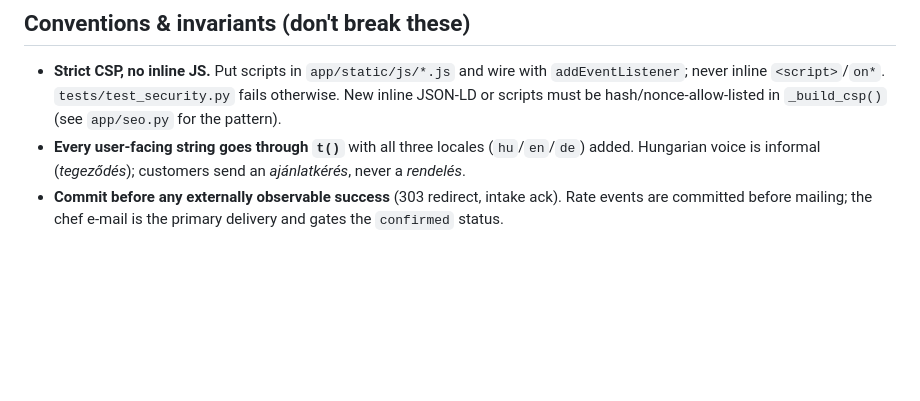
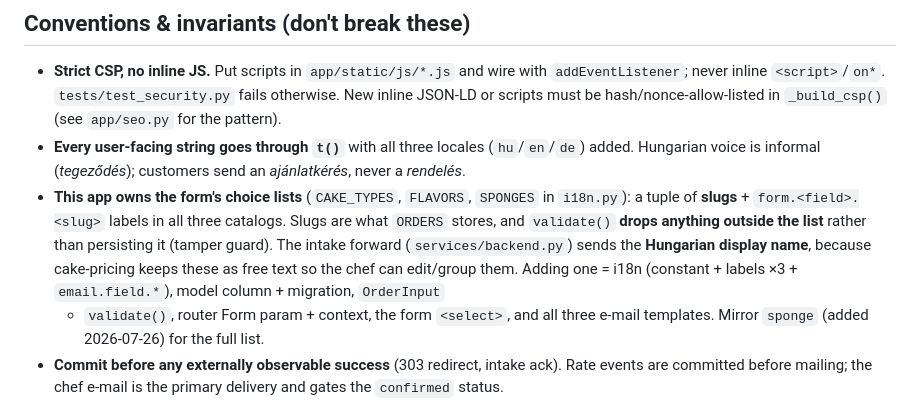
Before and after one commit to gyulaasztalos/cake-order, a Markdown page: CLAUDE.md, the part around the change. Drawn GitHub-style; blank space fills up the shorter version.

Commit message:
docs: record that this app owns the form choice lists (slugs + 3 catalogs)
Counterpart to the cake-pricing note: how CAKE_TYPES/FLAVORS/SPONGES work, the
tamper-drop rule, that intake forwards the Hungarian label, and the checklist for
adding another choice field.

Co-Authored-By: Claude Opus 4.8 <noreply@anthropic.com>

```diff
--- a/CLAUDE.md
+++ b/CLAUDE.md
@@ -64,6 +64,15 @@ imports can be slow — be patient rather than assuming a hang.
 - **Every user-facing string goes through `t()`** with all three locales
   (`hu`/`en`/`de`) added. Hungarian voice is informal (*tegeződés*); customers
   send an *ajánlatkérés*, never a *rendelés*.
+- **This app owns the form's choice lists** (`CAKE_TYPES`, `FLAVORS`, `SPONGES` in
+  `i18n.py`): a tuple of **slugs** + `form.<field>.<slug>` labels in all three
+  catalogs. Slugs are what `ORDERS` stores, and `validate()` **drops anything
+  outside the list** rather than persisting it (tamper guard). The intake forward
+  (`services/backend.py`) sends the **Hungarian display name**, because cake-pricing
+  keeps these as free text so the chef can edit/group them. Adding one = i18n
+  (constant + labels ×3 + `email.field.*`), model column + migration, `OrderInput`
+  + `validate()`, router Form param + context, the form `<select>`, and all three
+  e-mail templates. Mirror `sponge` (added 2026-07-26) for the full list.
 - **Commit before any externally observable success** (303 redirect, intake ack).
   Rate events are committed before mailing; the chef e-mail is the primary
   delivery and gates the `confirmed` status.
```
